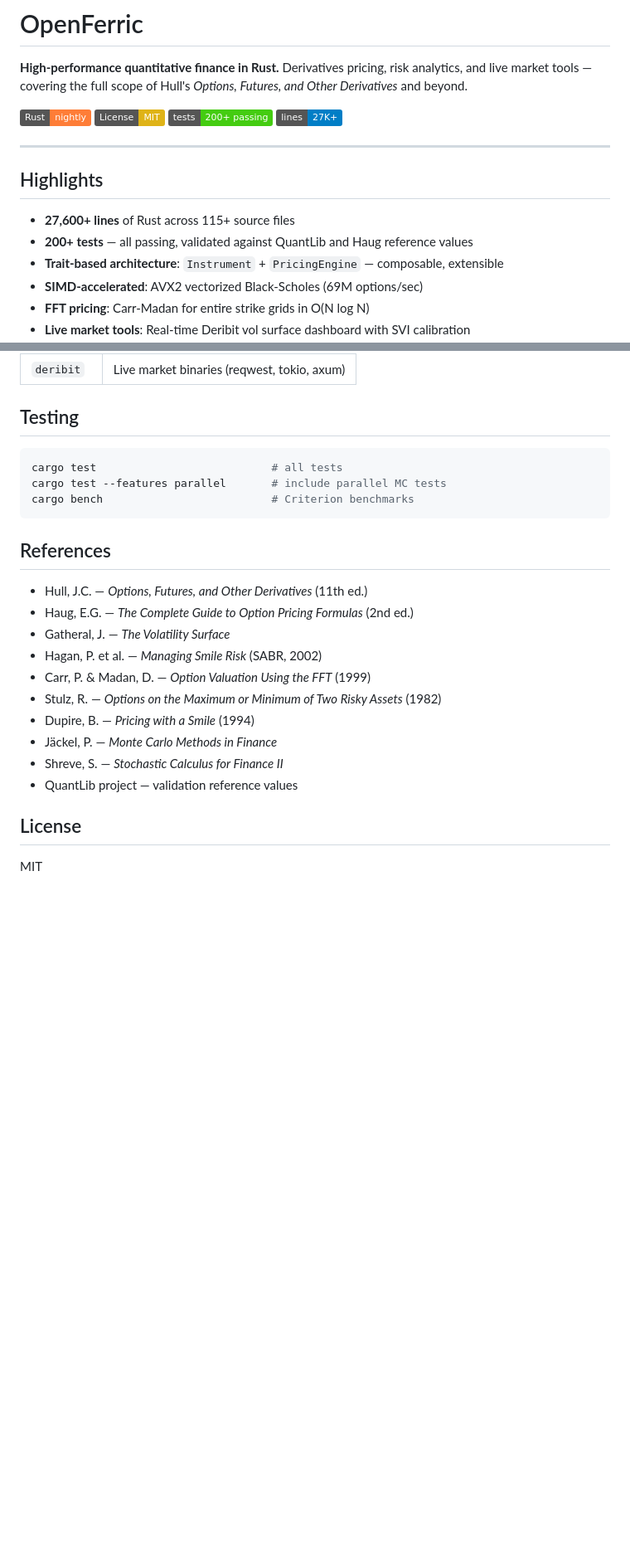
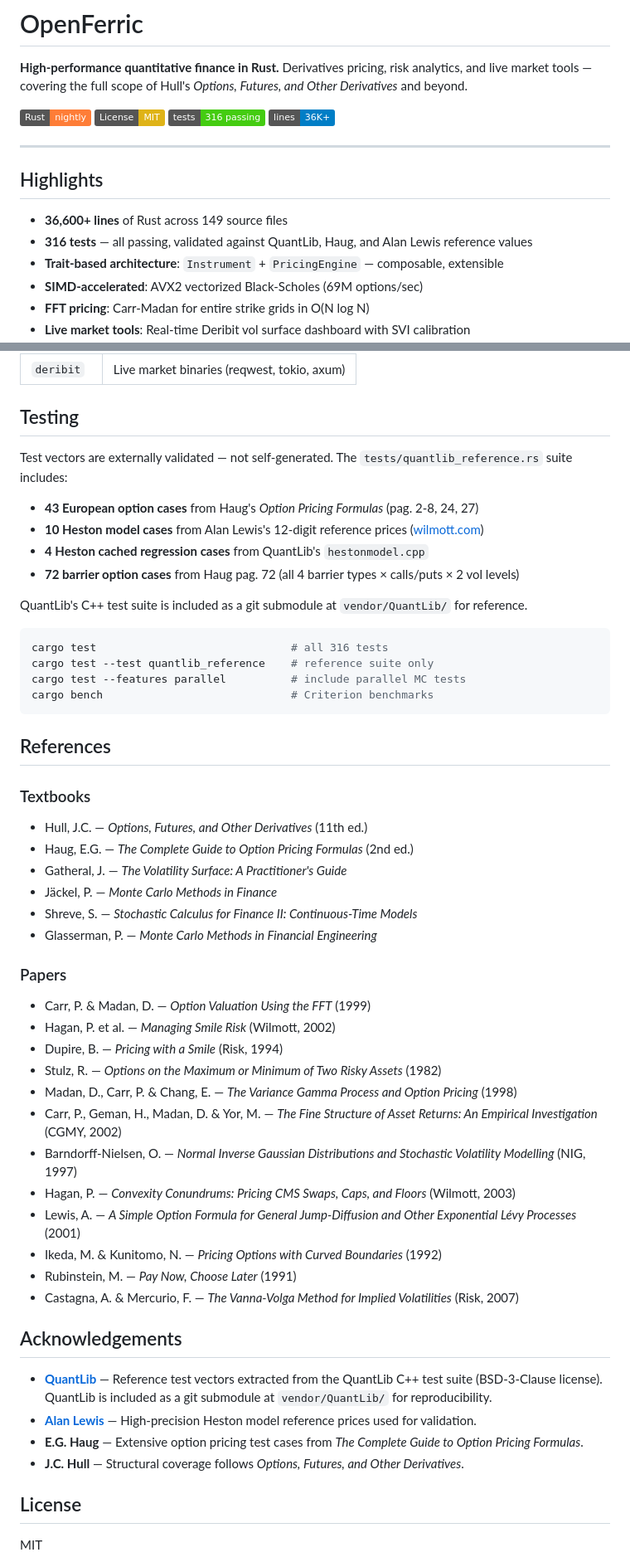
Before and after one commit to rosssaunders/openferric, a Markdown page: README.md, 2 parts joined by grey strips. Shown at 83% size. Drawn GitHub-style; badges without logos; blank space fills up the shorter version.

Commit message:
docs: update README — 316 tests, 36K lines, add acknowledgements and sources

````diff
--- a/README.md
+++ b/README.md
@@ -4,15 +4,15 @@
 
 [![Rust](https://img.shields.io/badge/Rust-nightly-orange?logo=rust)](https://www.rust-lang.org/)
 [![License: MIT](https://img.shields.io/badge/License-MIT-yellow.svg)](https://opensource.org/licenses/MIT)
-[![Tests](https://img.shields.io/badge/tests-200%2B%20passing-brightgreen)](#testing)
-[![Lines](https://img.shields.io/badge/lines-27K%2B-blue)](#)
+[![Tests](https://img.shields.io/badge/tests-316%20passing-brightgreen)](#testing)
+[![Lines](https://img.shields.io/badge/lines-36K%2B-blue)](#)
 
 ---
 
 ## Highlights
 
-- **27,600+ lines** of Rust across 115+ source files
-- **200+ tests** — all passing, validated against QuantLib and Haug reference values
+- **36,600+ lines** of Rust across 149 source files
+- **316 tests** — all passing, validated against QuantLib, Haug, and Alan Lewis reference values
 - **Trait-based architecture**: `Instrument` + `PricingEngine` — composable, extensible
 - **SIMD-accelerated**: AVX2 vectorized Black-Scholes (69M options/sec)
 - **FFT pricing**: Carr-Madan for entire strike grids in O(N log N)
@@ -253,24 +253,52 @@ Instruments ─→ Engines ─→ Market ─→ PricingResult
 
 ## Testing
 
+Test vectors are externally validated — not self-generated. The `tests/quantlib_reference.rs` suite includes:
+
+- **43 European option cases** from Haug's *Option Pricing Formulas* (pag. 2-8, 24, 27)
+- **10 Heston model cases** from Alan Lewis's 12-digit reference prices ([wilmott.com](http://wilmott.com/messageview.cfm?catid=34&threadid=90957))
+- **4 Heston cached regression cases** from QuantLib's `hestonmodel.cpp`
+- **72 barrier option cases** from Haug pag. 72 (all 4 barrier types × calls/puts × 2 vol levels)
+
+QuantLib's C++ test suite is included as a git submodule at `vendor/QuantLib/` for reference.
+
 ```bash
-cargo test                           # all tests
-cargo test --features parallel       # include parallel MC tests
-cargo bench                          # Criterion benchmarks
+cargo test                              # all 316 tests
+cargo test --test quantlib_reference    # reference suite only
+cargo test --features parallel          # include parallel MC tests
+cargo bench                             # Criterion benchmarks
 ```
 
 ## References
 
+### Textbooks
 - Hull, J.C. — *Options, Futures, and Other Derivatives* (11th ed.)
 - Haug, E.G. — *The Complete Guide to Option Pricing Formulas* (2nd ed.)
-- Gatheral, J. — *The Volatility Surface*
-- Hagan, P. et al. — *Managing Smile Risk* (SABR, 2002)
+- Gatheral, J. — *The Volatility Surface: A Practitioner's Guide*
+- Jäckel, P. — *Monte Carlo Methods in Finance*
+- Shreve, S. — *Stochastic Calculus for Finance II: Continuous-Time Models*
+- Glasserman, P. — *Monte Carlo Methods in Financial Engineering*
+
+### Papers
 - Carr, P. & Madan, D. — *Option Valuation Using the FFT* (1999)
+- Hagan, P. et al. — *Managing Smile Risk* (Wilmott, 2002)
+- Dupire, B. — *Pricing with a Smile* (Risk, 1994)
 - Stulz, R. — *Options on the Maximum or Minimum of Two Risky Assets* (1982)
-- Dupire, B. — *Pricing with a Smile* (1994)
-- Jäckel, P. — *Monte Carlo Methods in Finance*
-- Shreve, S. — *Stochastic Calculus for Finance II*
-- QuantLib project — validation reference values
+- Madan, D., Carr, P. & Chang, E. — *The Variance Gamma Process and Option Pricing* (1998)
+- Carr, P., Geman, H., Madan, D. & Yor, M. — *The Fine Structure of Asset Returns: An Empirical Investigation* (CGMY, 2002)
+- Barndorff-Nielsen, O. — *Normal Inverse Gaussian Distributions and Stochastic Volatility Modelling* (NIG, 1997)
+- Hagan, P. — *Convexity Conundrums: Pricing CMS Swaps, Caps, and Floors* (Wilmott, 2003)
+- Lewis, A. — *A Simple Option Formula for General Jump-Diffusion and Other Exponential Lévy Processes* (2001)
+- Ikeda, M. & Kunitomo, N. — *Pricing Options with Curved Boundaries* (1992)
+- Rubinstein, M. — *Pay Now, Choose Later* (1991)
+- Castagna, A. & Mercurio, F. — *The Vanna-Volga Method for Implied Volatilities* (Risk, 2007)
+
+## Acknowledgements
+
+- **[QuantLib](https://www.quantlib.org/)** — Reference test vectors extracted from the QuantLib C++ test suite (BSD-3-Clause license). QuantLib is included as a git submodule at `vendor/QuantLib/` for reproducibility.
+- **[Alan Lewis](http://wilmott.com/)** — High-precision Heston model reference prices used for validation.
+- **E.G. Haug** — Extensive option pricing test cases from *The Complete Guide to Option Pricing Formulas*.
+- **J.C. Hull** — Structural coverage follows *Options, Futures, and Other Derivatives*.
 
 ## License
 
````
